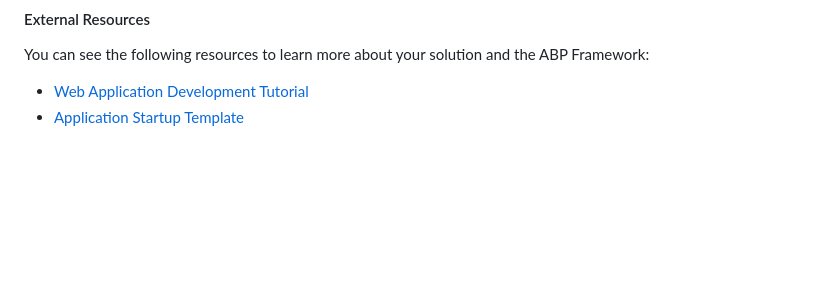
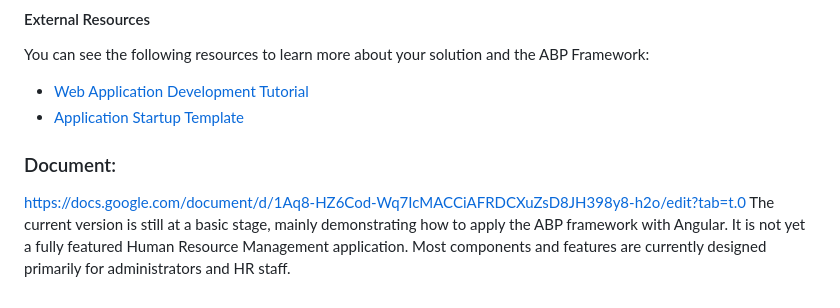
Before and after one commit to Minh-Phung-op/HRM-abp-framework-angular, a Markdown page: README.md, the part around the change. Drawn GitHub-style; blank space fills up the shorter version.

Commit message:
description current version and add link document

```diff
--- a/README.md
+++ b/README.md
@@ -75,3 +75,7 @@ You can see the following resources to learn more about your solution and the AB
 
 * [Web Application Development Tutorial](https://abp.io/docs/latest/tutorials/book-store/part-1)
 * [Application Startup Template](https://abp.io/docs/latest/startup-templates/application/index)
+
+### Document:
+https://docs.google.com/document/d/1Aq8-HZ6Cod-Wq7IcMACCiAFRDCXuZsD8JH398y8-h2o/edit?tab=t.0
+The current version is still at a basic stage, mainly demonstrating how to apply the ABP framework with Angular. It is not yet a fully featured Human Resource Management application. Most components and features are currently designed primarily for administrators and HR staff.
```
